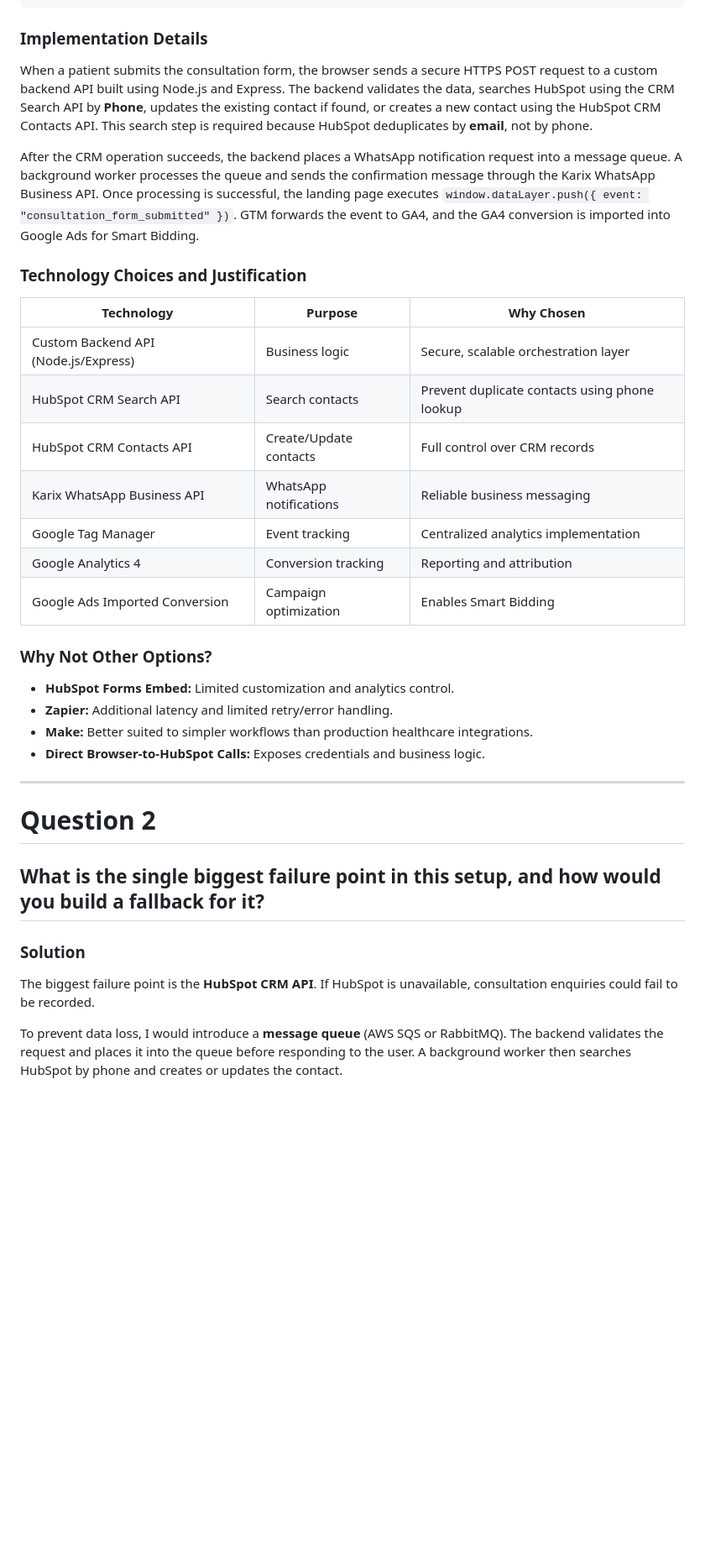
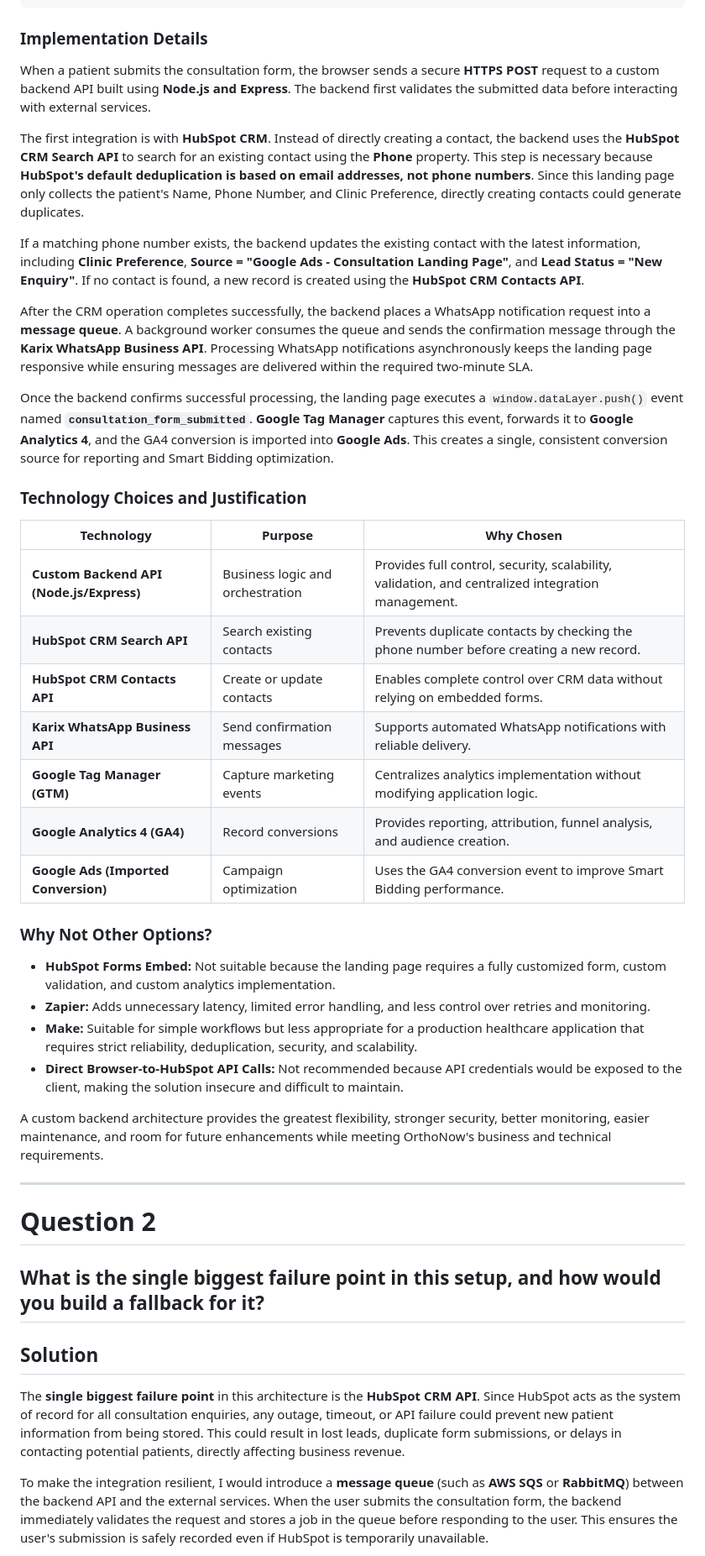
Before and after one commit to sidverma247/orthonow-developer-assignment, a Markdown page: task-03-integration-design/README_Task_03_Integration_Design.md, the part around one of its changes. Shown at 84% size. Drawn GitHub-style; blank space fills up the shorter version.

```diff
--- a/task-03-integration-design/README_Task_03_Integration_Design.md
+++ b/task-03-integration-design/README_Task_03_Integration_Design.md
@@ -43,28 +43,36 @@ Landing Page
 
 ### Implementation Details
 
-When a patient submits the consultation form, the browser sends a secure HTTPS POST request to a custom backend API built using Node.js and Express. The backend validates the data, searches HubSpot using the CRM Search API by **Phone**, updates the existing contact if found, or creates a new contact using the HubSpot CRM Contacts API. This search step is required because HubSpot deduplicates by **email**, not by phone.
+When a patient submits the consultation form, the browser sends a secure **HTTPS POST** request to a custom backend API built using **Node.js and Express**. The backend first validates the submitted data before interacting with external services.
 
-After the CRM operation succeeds, the backend places a WhatsApp notification request into a message queue. A background worker processes the queue and sends the confirmation message through the Karix WhatsApp Business API. Once processing is successful, the landing page executes `window.dataLayer.push({ event: "consultation_form_submitted" })`. GTM forwards the event to GA4, and the GA4 conversion is imported into Google Ads for Smart Bidding.
+The first integration is with **HubSpot CRM**. Instead of directly creating a contact, the backend uses the **HubSpot CRM Search API** to search for an existing contact using the **Phone** property. This step is necessary because **HubSpot's default deduplication is based on email addresses, not phone numbers**. Since this landing page only collects the patient's Name, Phone Number, and Clinic Preference, directly creating contacts could generate duplicates.
+
+If a matching phone number exists, the backend updates the existing contact with the latest information, including **Clinic Preference**, **Source = "Google Ads - Consultation Landing Page"**, and **Lead Status = "New Enquiry"**. If no contact is found, a new record is created using the **HubSpot CRM Contacts API**.
+
+After the CRM operation completes successfully, the backend places a WhatsApp notification request into a **message queue**. A background worker consumes the queue and sends the confirmation message through the **Karix WhatsApp Business API**. Processing WhatsApp notifications asynchronously keeps the landing page responsive while ensuring messages are delivered within the required two-minute SLA.
+
+Once the backend confirms successful processing, the landing page executes a `window.dataLayer.push()` event named **`consultation_form_submitted`**. **Google Tag Manager** captures this event, forwards it to **Google Analytics 4**, and the GA4 conversion is imported into **Google Ads**. This creates a single, consistent conversion source for reporting and Smart Bidding optimization.
 
 ### Technology Choices and Justification
 
-| Technology | Purpose | Why Chosen |
-|------------|---------|------------|
-| Custom Backend API (Node.js/Express) | Business logic | Secure, scalable orchestration layer |
-| HubSpot CRM Search API | Search contacts | Prevent duplicate contacts using phone lookup |
-| HubSpot CRM Contacts API | Create/Update contacts | Full control over CRM records |
-| Karix WhatsApp Business API | WhatsApp notifications | Reliable business messaging |
-| Google Tag Manager | Event tracking | Centralized analytics implementation |
-| Google Analytics 4 | Conversion tracking | Reporting and attribution |
-| Google Ads Imported Conversion | Campaign optimization | Enables Smart Bidding |
+| Technology                               | Purpose                          | Why Chosen                                                                                        |
+| ---------------------------------------- | -------------------------------- | ------------------------------------------------------------------------------------------------- |
+| **Custom Backend API (Node.js/Express)** | Business logic and orchestration | Provides full control, security, scalability, validation, and centralized integration management. |
+| **HubSpot CRM Search API**               | Search existing contacts         | Prevents duplicate contacts by checking the phone number before creating a new record.            |
+| **HubSpot CRM Contacts API**             | Create or update contacts        | Enables complete control over CRM data without relying on embedded forms.                         |
+| **Karix WhatsApp Business API**          | Send confirmation messages       | Supports automated WhatsApp notifications with reliable delivery.                                 |
+| **Google Tag Manager (GTM)**             | Capture marketing events         | Centralizes analytics implementation without modifying application logic.                         |
+| **Google Analytics 4 (GA4)**             | Record conversions               | Provides reporting, attribution, funnel analysis, and audience creation.                          |
+| **Google Ads (Imported Conversion)**     | Campaign optimization            | Uses the GA4 conversion event to improve Smart Bidding performance.                               |
 
 ### Why Not Other Options?
 
-- **HubSpot Forms Embed:** Limited customization and analytics control.
-- **Zapier:** Additional latency and limited retry/error handling.
-- **Make:** Better suited to simpler workflows than production healthcare integrations.
-- **Direct Browser-to-HubSpot Calls:** Exposes credentials and business logic.
+* **HubSpot Forms Embed:** Not suitable because the landing page requires a fully customized form, custom validation, and custom analytics implementation.
+* **Zapier:** Adds unnecessary latency, limited error handling, and less control over retries and monitoring.
+* **Make:** Suitable for simple workflows but less appropriate for a production healthcare application that requires strict reliability, deduplication, security, and scalability.
+* **Direct Browser-to-HubSpot API Calls:** Not recommended because API credentials would be exposed to the client, making the solution insecure and difficult to maintain.
+
+A custom backend architecture provides the greatest flexibility, stronger security, better monitoring, easier maintenance, and room for future enhancements while meeting OrthoNow's business and technical requirements.
 
 ---
 
@@ -72,9 +80,9 @@ After the CRM operation succeeds, the backend places a WhatsApp notification req
 
 ## What is the single biggest failure point in this setup, and how would you build a fallback for it?
 
-### Solution
+## Solution
 
-The biggest failure point is the **HubSpot CRM API**. If HubSpot is unavailable, consultation enquiries could fail to be recorded.
+The **single biggest failure point** in this architecture is the **HubSpot CRM API**. Since HubSpot acts as the system of record for all consultation enquiries, any outage, timeout, or API failure could prevent new patient information from being stored. This could result in lost leads, duplicate form submissions, or delays in contacting potential patients, directly affecting business revenue.
 
-To prevent data loss, I would introduce a **message queue** (AWS SQS or RabbitMQ). The backend validates the request and places it into the queue before responding to the user. A background worker then searches HubSpot by phone and creates or updates the contact.
+To make the integration resilient, I would introduce a **message queue** (such as **AWS SQS** or **RabbitMQ**) between the backend API and the external services. When the user submits the consultation form, the backend immediately validates the request and stores a job in the queue before responding to the user. This ensures the user's submission is safely recorded even if HubSpot is temporarily unavailable.
 
```
Also changed, not shown: other parts of task-03-integration-design/README_Task_03_Integration_Design.md (+19 -13 lines).
